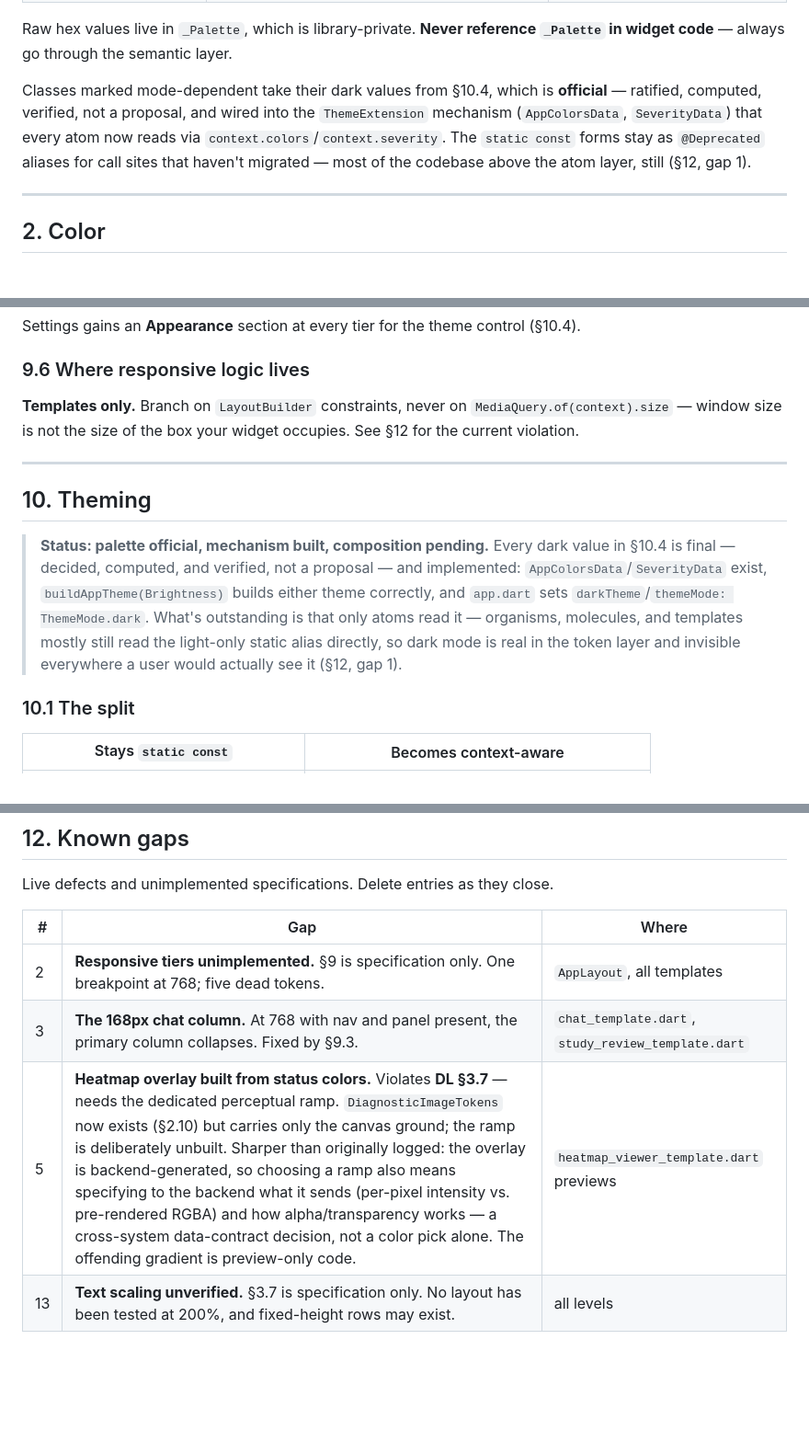
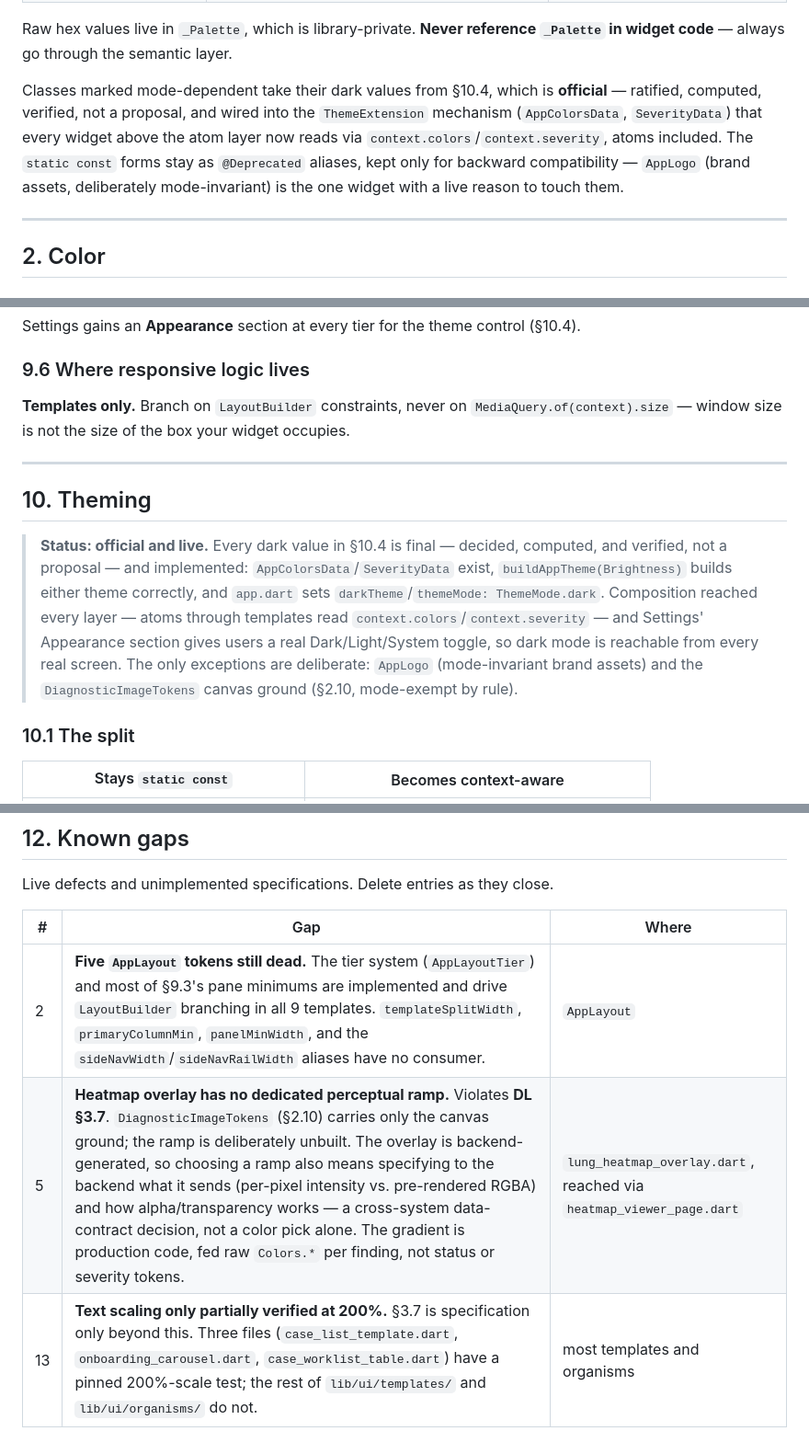
Before and after one commit to mmejiam-eafit/vivamed_ai_chatbot, a Markdown page: design_tokens.md, 3 parts joined by grey strips. Shown at 92% size. GitHub-like rendering; blank space fills up the shorter version.

```diff
--- a/design_tokens.md
+++ b/design_tokens.md
@@ -43,7 +43,7 @@ import 'package:radiologist_helper/ui/core/design_tokens.dart';
 
 Raw hex values live in `_Palette`, which is library-private. **Never reference `_Palette` in widget code** — always go through the semantic layer.
 
-Classes marked mode-dependent take their dark values from §10.4, which is **official** — ratified, computed, verified, not a proposal, and wired into the `ThemeExtension` mechanism (`AppColorsData`, `SeverityData`) that every atom now reads via `context.colors`/`context.severity`. The `static const` forms stay as `@Deprecated` aliases for call sites that haven't migrated — most of the codebase above the atom layer, still (§12, gap 1).
+Classes marked mode-dependent take their dark values from §10.4, which is **official** — ratified, computed, verified, not a proposal, and wired into the `ThemeExtension` mechanism (`AppColorsData`, `SeverityData`) that every widget above the atom layer now reads via `context.colors`/`context.severity`, atoms included. The `static const` forms stay as `@Deprecated` aliases, kept only for backward compatibility — `AppLogo` (brand assets, deliberately mode-invariant) is the one widget with a live reason to touch them.
 
 ---
 
@@ -484,13 +484,13 @@ Settings gains an **Appearance** section at every tier for the theme control (§
 
 ### 9.6 Where responsive logic lives
 
-**Templates only.** Branch on `LayoutBuilder` constraints, never on `MediaQuery.of(context).size` — window size is not the size of the box your widget occupies. See §12 for the current violation.
+**Templates only.** Branch on `LayoutBuilder` constraints, never on `MediaQuery.of(context).size` — window size is not the size of the box your widget occupies.
 
 ---
 
 ## 10. Theming
 
-> **Status: palette official, mechanism built, composition pending.** Every dark value in §10.4 is final — decided, computed, and verified, not a proposal — and implemented: `AppColorsData`/`SeverityData` exist, `buildAppTheme(Brightness)` builds either theme correctly, and `app.dart` sets `darkTheme`/`themeMode: ThemeMode.dark`. What's outstanding is that only atoms read it — organisms, molecules, and templates mostly still read the light-only static alias directly, so dark mode is real in the token layer and invisible everywhere a user would actually see it (§12, gap 1).
+> **Status: official and live.** Every dark value in §10.4 is final — decided, computed, and verified, not a proposal — and implemented: `AppColorsData`/`SeverityData` exist, `buildAppTheme(Brightness)` builds either theme correctly, and `app.dart` sets `darkTheme`/`themeMode: ThemeMode.dark`. Composition reached every layer — atoms through templates read `context.colors`/`context.severity` — and Settings' Appearance section gives users a real Dark/Light/System toggle, so dark mode is reachable from every real screen. The only exceptions are deliberate: `AppLogo` (mode-invariant brand assets) and the `DiagnosticImageTokens` canvas ground (§2.10, mode-exempt by rule).
 
 ### 10.1 The split
 
@@ -646,7 +646,6 @@ Live defects and unimplemented specifications. Delete entries as they close.
 
 | # | Gap | Where |
 |---|---|---|
-| 2 | **Responsive tiers unimplemented.** §9 is specification only. One breakpoint at 768; five dead tokens. | `AppLayout`, all templates |
-| 3 | **The 168px chat column.** At 768 with nav and panel present, the primary column collapses. Fixed by §9.3. | `chat_template.dart`, `study_review_template.dart` |
-| 5 | **Heatmap overlay built from status colors.** Violates **DL §3.7** — needs the dedicated perceptual ramp. `DiagnosticImageTokens` now exists (§2.10) but carries only the canvas ground; the ramp is deliberately unbuilt. Sharper than originally logged: the overlay is backend-generated, so choosing a ramp also means specifying to the backend what it sends (per-pixel intensity vs. pre-rendered RGBA) and how alpha/transparency works — a cross-system data-contract decision, not a color pick alone. The offending gradient is preview-only code. | `heatmap_viewer_template.dart` previews |
-| 13 | **Text scaling unverified.** §3.7 is specification only. No layout has been tested at 200%, and fixed-height rows may exist. | all levels |
+| 2 | **Five `AppLayout` tokens still dead.** The tier system (`AppLayoutTier`) and most of §9.3's pane minimums are implemented and drive `LayoutBuilder` branching in all 9 templates. `templateSplitWidth`, `primaryColumnMin`, `panelMinWidth`, and the `sideNavWidth`/`sideNavRailWidth` aliases have no consumer. | `AppLayout` |
+| 5 | **Heatmap overlay has no dedicated perceptual ramp.** Violates **DL §3.7**. `DiagnosticImageTokens` (§2.10) carries only the canvas ground; the ramp is deliberately unbuilt. The overlay is backend-generated, so choosing a ramp also means specifying to the backend what it sends (per-pixel intensity vs. pre-rendered RGBA) and how alpha/transparency works — a cross-system data-contract decision, not a color pick alone. The gradient is production code, fed raw `Colors.*` per finding, not status or severity tokens. | `lung_heatmap_overlay.dart`, reached via `heatmap_viewer_page.dart` |
+| 13 | **Text scaling only partially verified at 200%.** §3.7 is specification only beyond this. Three files (`case_list_template.dart`, `onboarding_carousel.dart`, `case_worklist_table.dart`) have a pinned 200%-scale test; the rest of `lib/ui/templates/` and `lib/ui/organisms/` do not. | most templates and organisms |
```
Also changed, not shown: other parts of design_tokens.md (+3 -3 lines), PALETTE.md (+15 -13 lines).
